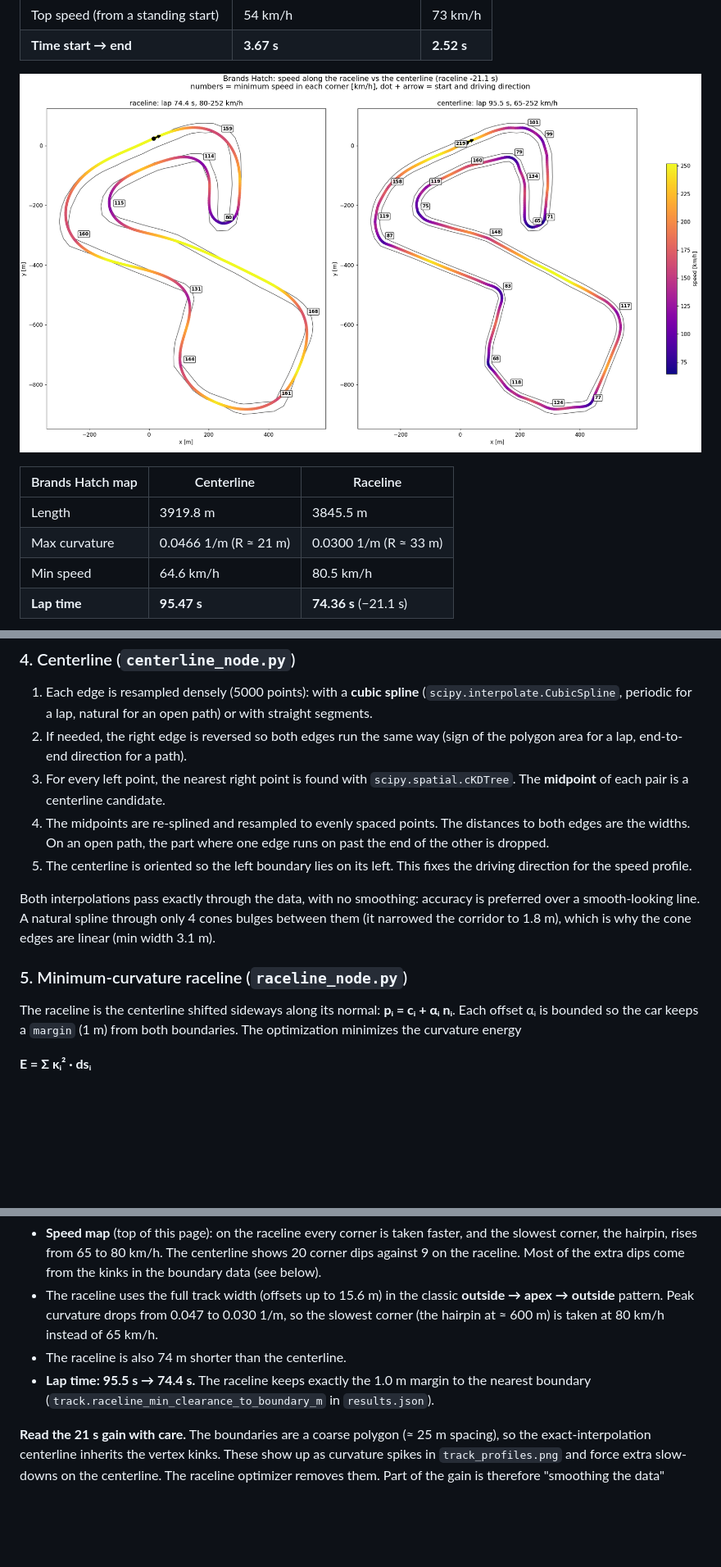
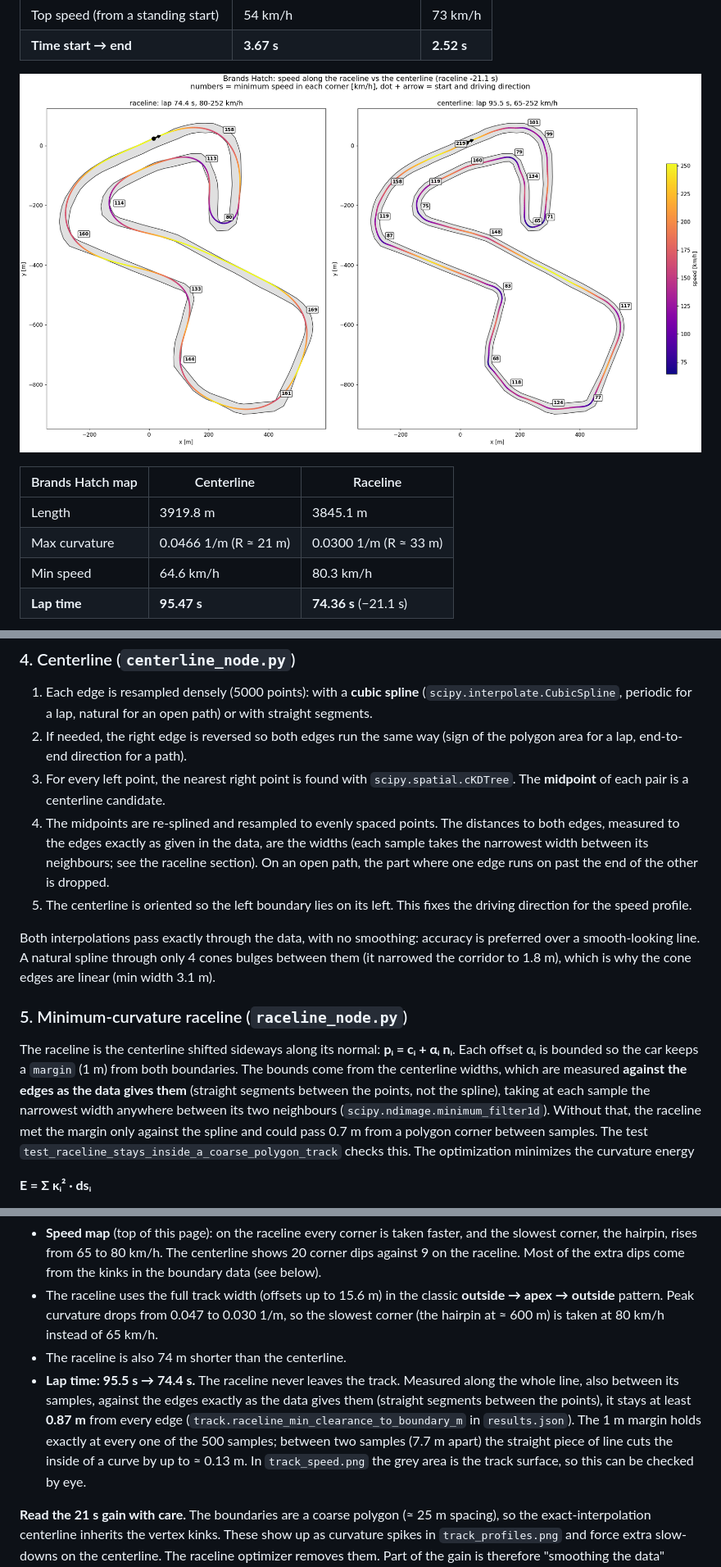
Before and after one commit to pinhas019/bgr-racing-autonomous-task, a Markdown page: README.md, 3 parts joined by grey strips. Shown at 82% size. Rendered like a GitHub page; pictures changed too: output/track_speed.png; blank space fills up the shorter version.

```diff
--- a/README.md
+++ b/README.md
@@ -32,9 +32,9 @@ A final report node writes plots, tables and a summary for everything.
 
 | Brands Hatch map | Centerline | Raceline |
 |---|---|---|
-| Length | 3919.8 m | 3845.5 m |
+| Length | 3919.8 m | 3845.1 m |
 | Max curvature | 0.0466 1/m (R ≈ 21 m) | 0.0300 1/m (R ≈ 33 m) |
-| Min speed | 64.6 km/h | 80.5 km/h |
+| Min speed | 64.6 km/h | 80.3 km/h |
 | **Lap time** | **95.47 s** | **74.36 s** (−21.1 s) |
 
 ![lidar](output/lidar_bev.png)
@@ -265,7 +265,8 @@ The same three nodes plan on both sources. Per namespace, the config chooses:
    natural for an open path) or with straight segments.
 2. If needed, the right edge is reversed so both edges run the same way (sign of the polygon area for a lap, end-to-end direction for a path).
 3. For every left point, the nearest right point is found with `scipy.spatial.cKDTree`. The **midpoint** of each pair is a centerline candidate.
-4. The midpoints are re-splined and resampled to evenly spaced points. The distances to both edges are the widths.
+4. The midpoints are re-splined and resampled to evenly spaced points. The distances to both edges, measured to the edges exactly as
+   given in the data, are the widths (each sample takes the narrowest width between its neighbours; see the raceline section).
    On an open path, the part where one edge runs on past the end of the other is dropped.
 5. The centerline is oriented so the left boundary lies on its left. This fixes the driving direction for the speed profile.
 
@@ -274,7 +275,11 @@ A natural spline through only 4 cones bulges between them (it narrowed the corri
 
 ### 5. Minimum-curvature raceline (`raceline_node.py`)
 The raceline is the centerline shifted sideways along its normal: **pᵢ = cᵢ + αᵢ nᵢ**. Each offset αᵢ is bounded so
-the car keeps a `margin` (1 m) from both boundaries. The optimization minimizes the curvature energy
+the car keeps a `margin` (1 m) from both boundaries. The bounds come from the centerline widths, which are measured
+**against the edges as the data gives them** (straight segments between the points, not the spline), taking at each
+sample the narrowest width anywhere between its two neighbours (`scipy.ndimage.minimum_filter1d`). Without that, the
+raceline met the margin only against the spline and could pass 0.7 m from a polygon corner between samples.
+The test `test_raceline_stays_inside_a_coarse_polygon_track` checks this. The optimization minimizes the curvature energy
 
   **E = Σ κᵢ² · dsᵢ**
 
@@ -319,8 +324,11 @@ into a 160 × 1200 panorama in the sensor's own pixel layout. The horizon runs c
 - The raceline uses the full track width (offsets up to 15.6 m) in the classic **outside → apex → outside** pattern.
   Peak curvature drops from 0.047 to 0.030 1/m, so the slowest corner (the hairpin at ≈ 600 m) is taken at 80 km/h instead of 65 km/h.
 - The raceline is also 74 m shorter than the centerline.
-- **Lap time: 95.5 s → 74.4 s.** The raceline keeps exactly the 1.0 m margin to the nearest boundary
-  (`track.raceline_min_clearance_to_boundary_m` in `results.json`).
+- **Lap time: 95.5 s → 74.4 s.** The raceline never leaves the track. Measured along the whole line, also between its
+  samples, against the edges exactly as the data gives them (straight segments between the points), it stays at least
+  **0.87 m** from every edge (`track.raceline_min_clearance_to_boundary_m` in `results.json`). The 1 m margin holds exactly at
+  every one of the 500 samples; between two samples (7.7 m apart) the straight piece of line cuts the inside of a curve by up
+  to ≈ 0.13 m. In `track_speed.png` the grey area is the track surface, so this can be checked by eye.
 
 **Read the 21 s gain with care.** The boundaries are a coarse polygon (≈ 25 m spacing), so the
 exact-interpolation centerline inherits the vertex kinks. These show up as curvature spikes in
```
Also changed, not shown: output/cone_path.png, output/scene.png, output/track_profiles.png, 6 other files.
